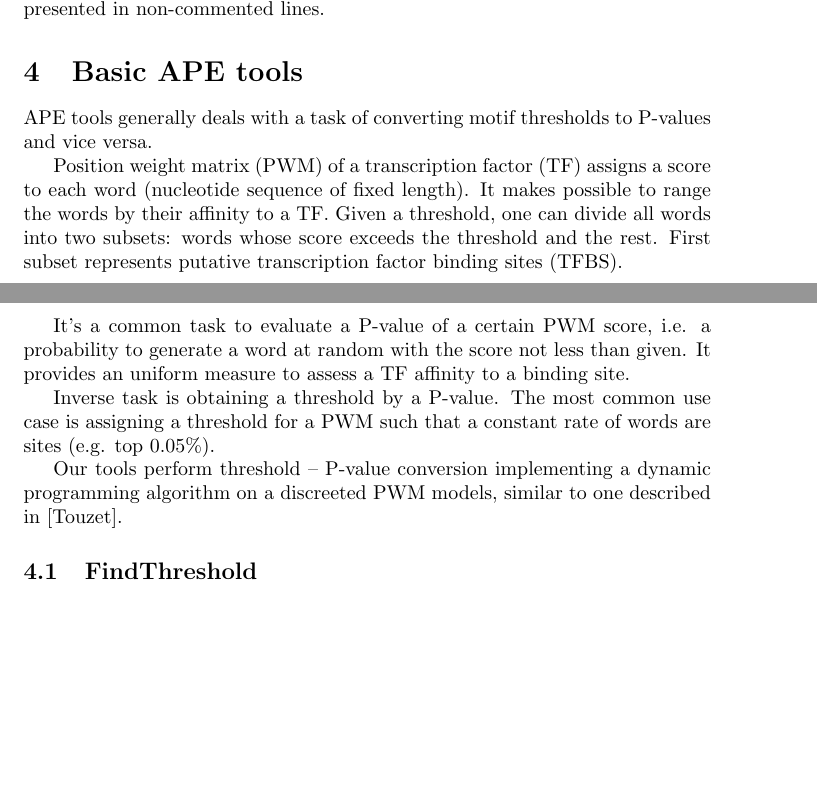
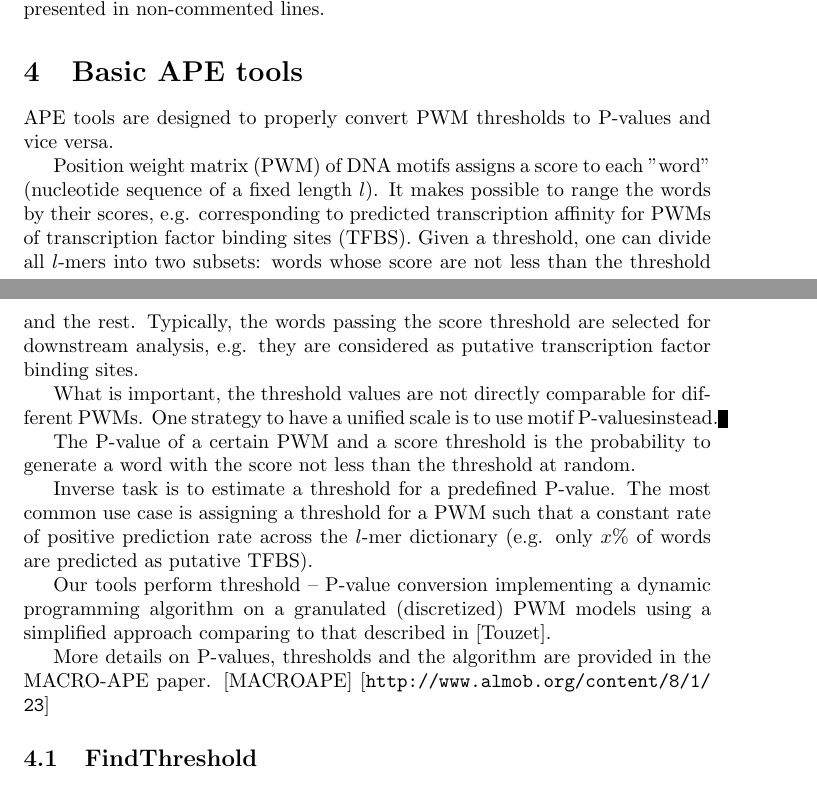
Before and after one commit to VorontsovIE/macro-perfectos-ape-manual, a LaTeX document (MACRO-PERFECTOS-APE_manual.tex, which reads sections/ape-introduction.tex): two parts of pages 3 and 4 of 18, joined at a grey line, cut so that both start at the same text, the shorter picture padded with empty space. Compiled offline with pdfLaTeX.

Commit message:
merge ape introduction fixes

```diff
--- a/sections/ape-introduction.tex
+++ b/sections/ape-introduction.tex
@@ -1,9 +1,14 @@
-APE tools generally deals with a task of converting motif thresholds to \pvalues\ and vice versa.
+APE tools are designed to properly convert PWM thresholds to \pvalues\ and vice versa.
 
-Position weight matrix~(PWM) of a transcription factor~(TF) assigns a score to each word (nucleotide sequence of fixed length). It makes possible to range the words by their affinity to a TF. Given a threshold, one can divide all words into two subsets: words whose score exceeds the threshold and the rest. First subset represents putative transcription factor binding sites~(TFBS).
+Position weight matrix~(PWM) of DNA motifs assigns a score to each "word" (nucleotide sequence of a fixed length $l$). It makes
+possible to range the words by their scores, e.g. corresponding to predicted transcription affinity for PWMs of transcription factor binding sites~(TFBS). Given a threshold, one can divide all $l$-mers into two subsets: words whose score are not less than the threshold and the rest. Typically, the words passing the score threshold are selected for downstream analysis, e.g. they are considered as putative transcription factor binding sites.
 
-It's a common task to evaluate a \pvalue\ of a certain PWM score, i.e. a probability to generate a word at random with the score not less than given. It provides an uniform measure to assess a TF affinity to a binding site.
+What is important, the threshold values are not directly comparable for different PWMs. One strategy to have a unified scale is to use motif \pvalues instead.
 
-Inverse task is obtaining a threshold by a \pvalue. The most common use case is assigning a threshold for a PWM such that a constant rate of words are sites (e.g. top 0.05\%).
+The \pvalue\ of a certain PWM and a score threshold is the probability to generate a word with the score not less than the threshold at random.
 
-Our tools perform threshold -- \pvalue\ conversion implementing a dynamic programming algorithm on a discreeted PWM models, similar to one described in [Touzet].
+Inverse task is to estimate a threshold for a predefined \pvalue. The most common use case is assigning a threshold for a PWM such that a constant rate of positive prediction rate across the $l$-mer dictionary (e.g. only $x\%$ of words are predicted as putative TFBS).
+
+Our tools perform threshold -- \pvalue\ conversion implementing a dynamic programming algorithm on a granulated (discretized) PWM models using a simplified approach comparing to that described in [Touzet].
+
+More details on \pvalues, thresholds and the algorithm are provided in the MACRO-APE paper. [MACROAPE] \urldecorated{http://www.almob.org/content/8/1/23}
```
